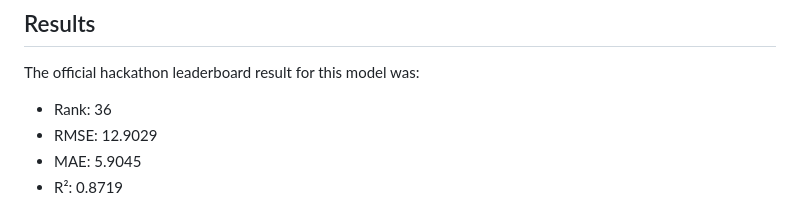
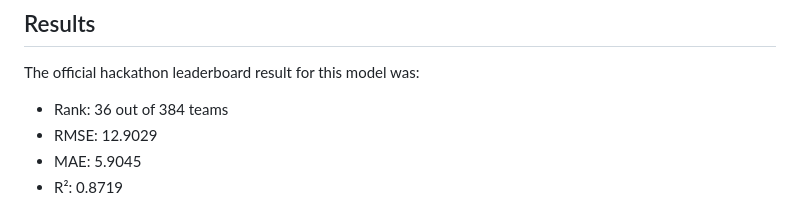
Before and after one commit to Sakshitha-7/modelmakers-reactor-yield, a Markdown page: README.md, the part around the change. GitHub-like rendering.

```diff
--- a/README.md
+++ b/README.md
@@ -24,7 +24,7 @@ This structure keeps the model physically grounded while still capturing systema
 
 The official hackathon leaderboard result for this model was:
 
-- Rank: 36
+- Rank: 36 out of 384 teams
 - RMSE: 12.9029
 - MAE: 5.9045
 - R²: 0.8719
```
